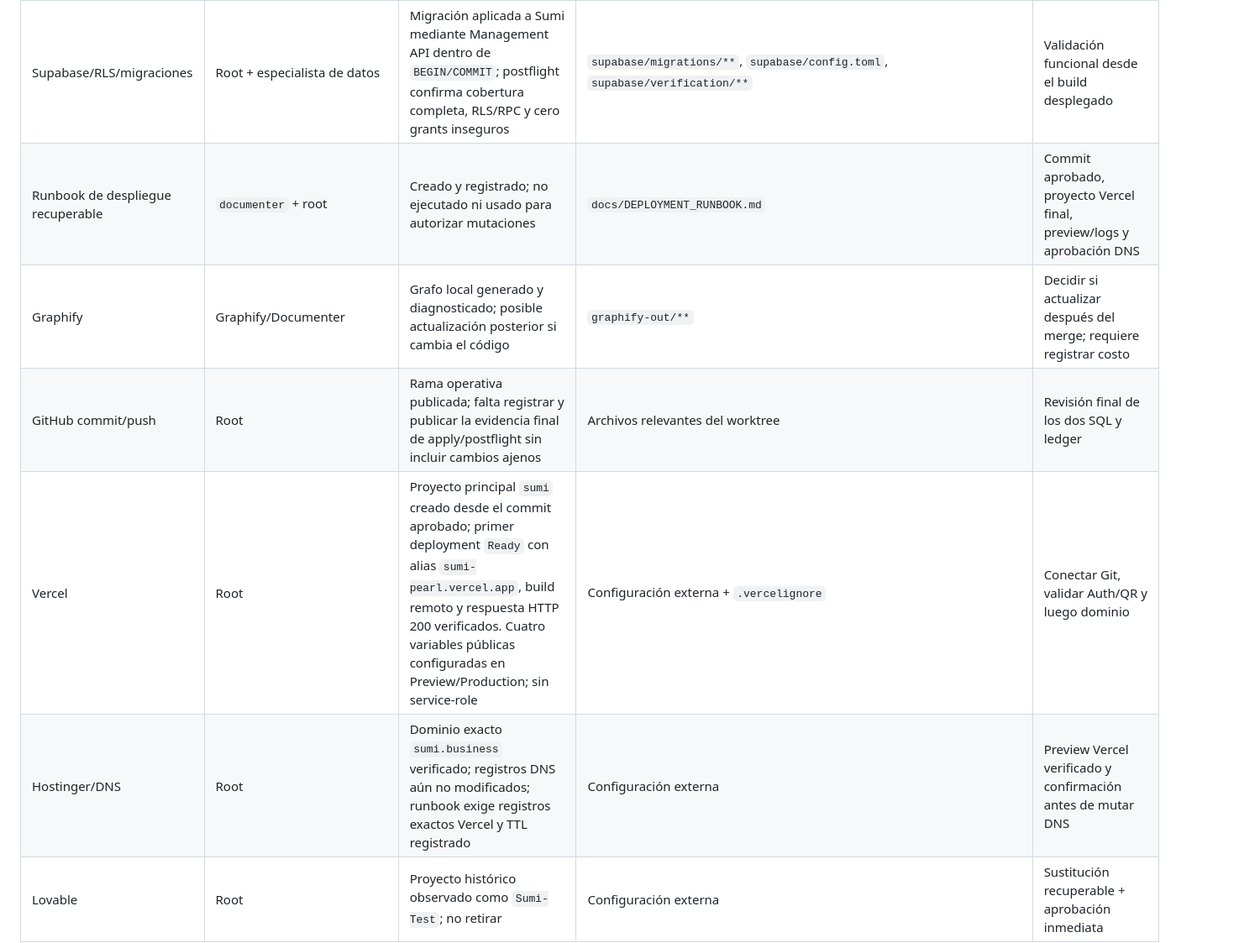
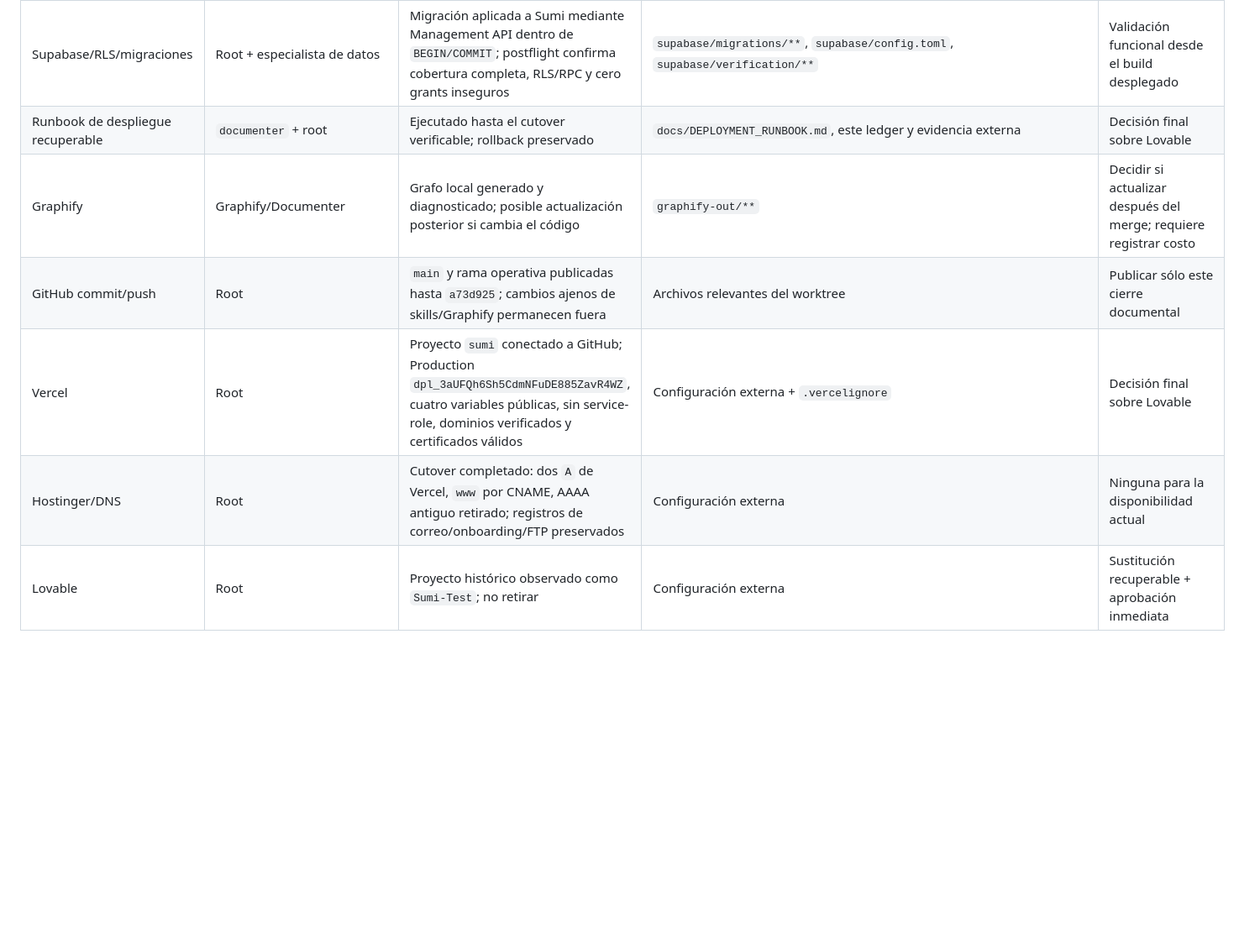
Before and after one commit to 555XxnicoxX555/scan-and-earn-buddy, a Markdown page: PROJECT_LEDGER.md, the part around one of its changes. Shown at 84% size. Rendered like a GitHub page; blank space fills up the shorter version.

```diff
--- a/PROJECT_LEDGER.md
+++ b/PROJECT_LEDGER.md
@@ -233,11 +235,11 @@
 | Arquitectura del centro freelance | `freelance_stack_architect` + `documenter` | Arquitectura reusable creada y registrada; implementación del MVP aún pendiente | `docs/FREELANCE_COMMAND_CENTER.md` | Brief/ledger y decisión MVP |
 | UI/UX y responsive admin/empleado | Especialistas globales / root | Flujo de empleado validado localmente; visor `dev-preview.html` terminado para Teléfono/Tablet/Escritorio; aceptación de producción pendiente | `app.js`, `index.html`, `styles.css`, `dev-preview.html` | Validación remota y revisión final de despliegue |
 | Supabase/RLS/migraciones | Root + especialista de datos | Migración aplicada a Sumi mediante Management API dentro de `BEGIN/COMMIT`; postflight confirma cobertura completa, RLS/RPC y cero grants inseguros | `supabase/migrations/**`, `supabase/config.toml`, `supabase/verification/**` | Validación funcional desde el build desplegado |
-| Runbook de despliegue recuperable | `documenter` + root | Creado y registrado; no ejecutado ni usado para autorizar mutaciones | `docs/DEPLOYMENT_RUNBOOK.md` | Commit aprobado, proyecto Vercel final, preview/logs y aprobación DNS |
+| Runbook de despliegue recuperable | `documenter` + root | Ejecutado hasta el cutover verificable; rollback preservado | `docs/DEPLOYMENT_RUNBOOK.md`, este ledger y evidencia externa | Decisión final sobre Lovable |
 | Graphify | Graphify/Documenter | Grafo local generado y diagnosticado; posible actualización posterior si cambia el código | `graphify-out/**` | Decidir si actualizar después del merge; requiere registrar costo |
-| GitHub commit/push | Root | Rama operativa publicada; falta registrar y publicar la evidencia final de apply/postflight sin incluir cambios ajenos | Archivos relevantes del worktree | Revisión final de los dos SQL y ledger |
-| Vercel | Root | Proyecto principal `sumi` creado desde el commit aprobado; primer deployment `Ready` con alias `sumi-pearl.vercel.app`, build remoto y respuesta HTTP 200 verificados. Cuatro variables públicas configuradas en Preview/Production; sin service-role | Configuración externa + `.vercelignore` | Conectar Git, validar Auth/QR y luego dominio |
-| Hostinger/DNS | Root | Dominio exacto `sumi.business` verificado; registros DNS aún no modificados; runbook exige registros exactos Vercel y TTL registrado | Configuración externa | Preview Vercel verificado y confirmación antes de mutar DNS |
+| GitHub commit/push | Root | `main` y rama operativa publicadas hasta `a73d925`; cambios ajenos de skills/Graphify permanecen fuera | Archivos relevantes del worktree | Publicar sólo este cierre documental |
+| Vercel | Root | Proyecto `sumi` conectado a GitHub; Production `dpl_3aUFQh6Sh5CdmNFuDE885ZavR4WZ`, cuatro variables públicas, sin service-role, dominios verificados y certificados válidos | Configuración externa + `.vercelignore` | Decisión final sobre Lovable |
+| Hostinger/DNS | Root | Cutover completado: dos `A` de Vercel, `www` por CNAME, AAAA antiguo retirado; registros de correo/onboarding/FTP preservados | Configuración externa | Ninguna para la disponibilidad actual |
 | Lovable | Root | Proyecto histórico observado como `Sumi-Test`; no retirar | Configuración externa | Sustitución recuperable + aprobación inmediata |
 
 ## Manifiestos de pruebas y costos
```
Also changed, not shown: other parts of PROJECT_LEDGER.md (+21 -19 lines).
